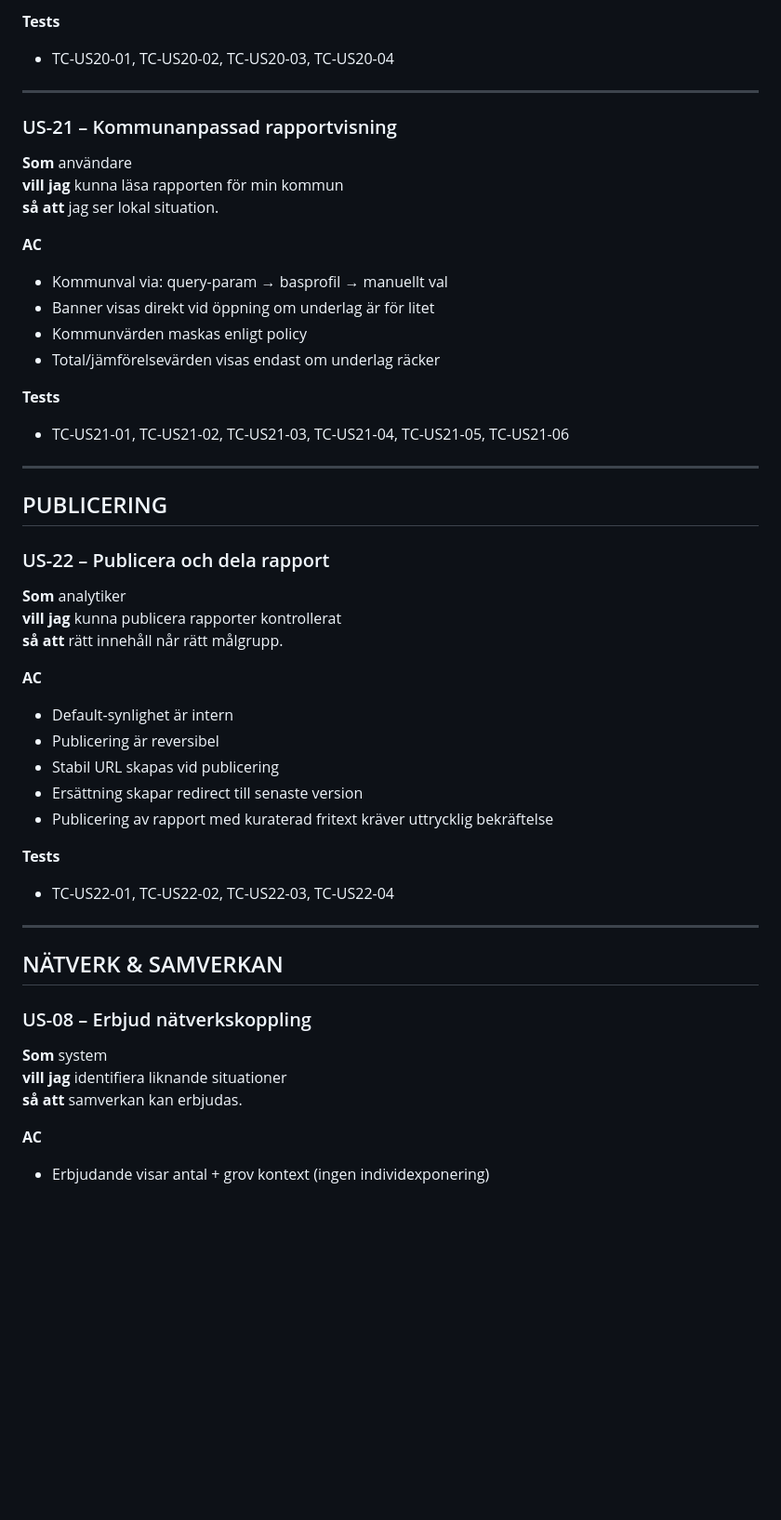
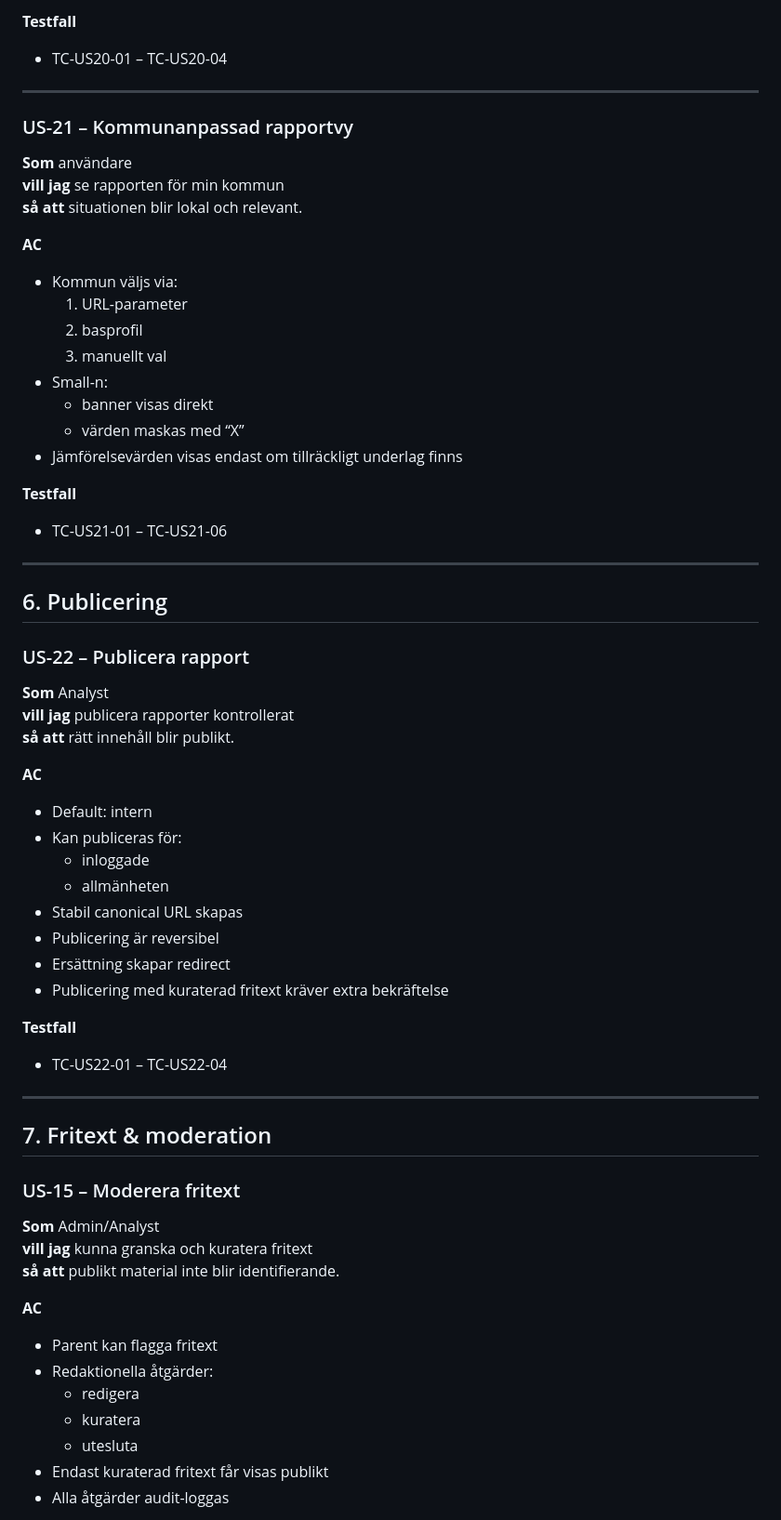
Before and after one commit to Chriswett/npf-hubben, a Markdown page: userstories.md, the part around one of its changes. Shown at 93% size. Drawn GitHub-style; blank space fills up the shorter version.

```diff
--- a/userstories.md
+++ b/userstories.md
@@ -124,51 +159,64 @@
 
-**Tests**
-- TC-US20-01, TC-US20-02, TC-US20-03, TC-US20-04
+**Testfall**
+- TC-US20-01 – TC-US20-04
 
 ---
 
-### US-21 – Kommunanpassad rapportvisning
+### US-21 – Kommunanpassad rapportvy
 **Som** användare
-**vill jag** kunna läsa rapporten för min kommun
-**så att** jag ser lokal situation.
+**vill jag** se rapporten för min kommun
+**så att** situationen blir lokal och relevant.
 
 **AC**
-- Kommunval via: query-param → basprofil → manuellt val
-- Banner visas direkt vid öppning om underlag är för litet
-- Kommunvärden maskas enligt policy
-- Total/jämförelsevärden visas endast om underlag räcker
+- Kommun väljs via:
+  1. URL-parameter
+  2. basprofil
+  3. manuellt val
+- Small-n:
+  - banner visas direkt
+  - värden maskas med “X”
+- Jämförelsevärden visas endast om tillräckligt underlag finns
 
-**Tests**
-- TC-US21-01, TC-US21-02, TC-US21-03, TC-US21-04, TC-US21-05, TC-US21-06
+**Testfall**
+- TC-US21-01 – TC-US21-06
 
 ---
 
-## PUBLICERING
+## 6. Publicering
 
-### US-22 – Publicera och dela rapport
-**Som** analytiker
-**vill jag** kunna publicera rapporter kontrollerat
-**så att** rätt innehåll når rätt målgrupp.
+### US-22 – Publicera rapport
+**Som** Analyst
+**vill jag** publicera rapporter kontrollerat
+**så att** rätt innehåll blir publikt.
 
 **AC**
-- Default-synlighet är intern
+- Default: intern
+- Kan publiceras för:
+  - inloggade
+  - allmänheten
+- Stabil canonical URL skapas
 - Publicering är reversibel
-- Stabil URL skapas vid publicering
-- Ersättning skapar redirect till senaste version
-- Publicering av rapport med kuraterad fritext kräver uttrycklig bekräftelse
+- Ersättning skapar redirect
+- Publicering med kuraterad fritext kräver extra bekräftelse
 
-**Tests**
-- TC-US22-01, TC-US22-02, TC-US22-03, TC-US22-04
+**Testfall**
+- TC-US22-01 – TC-US22-04
 
 ---
 
-## NÄTVERK & SAMVERKAN
+## 7. Fritext & moderation
 
-### US-08 – Erbjud nätverkskoppling
-**Som** system
-**vill jag** identifiera liknande situationer
-**så att** samverkan kan erbjudas.
+### US-15 – Moderera fritext
+**Som** Admin/Analyst
+**vill jag** kunna granska och kuratera fritext
+**så att** publikt material inte blir identifierande.
 
 **AC**
-- Erbjudande visar antal + grov kontext (ingen individexponering)
+- Parent kan flagga fritext
+- Redaktionella åtgärder:
+  - redigera
+  - kuratera
+  - utesluta
+- Endast kuraterad fritext får visas publikt
+- Alla åtgärder audit-loggas
 
```
Also changed, not shown: other parts of userstories.md (+156 -97 lines).
